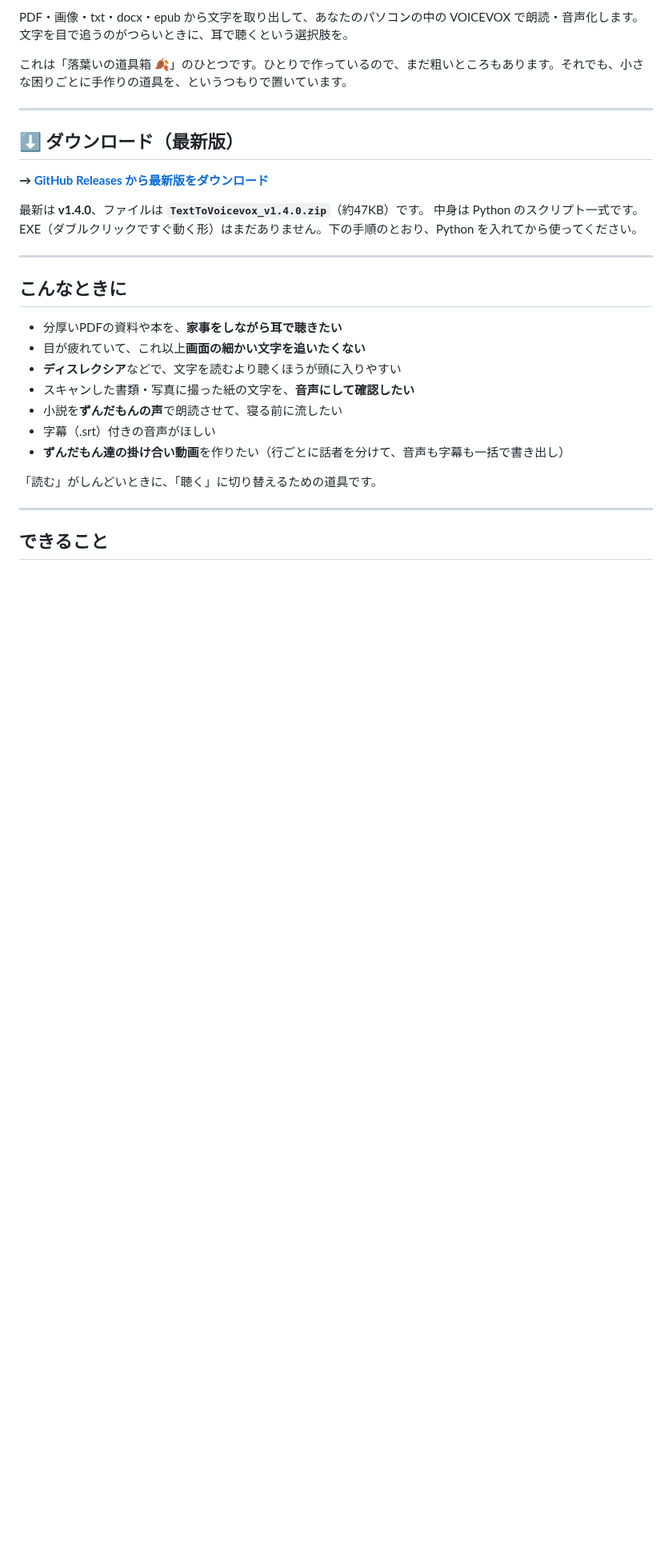
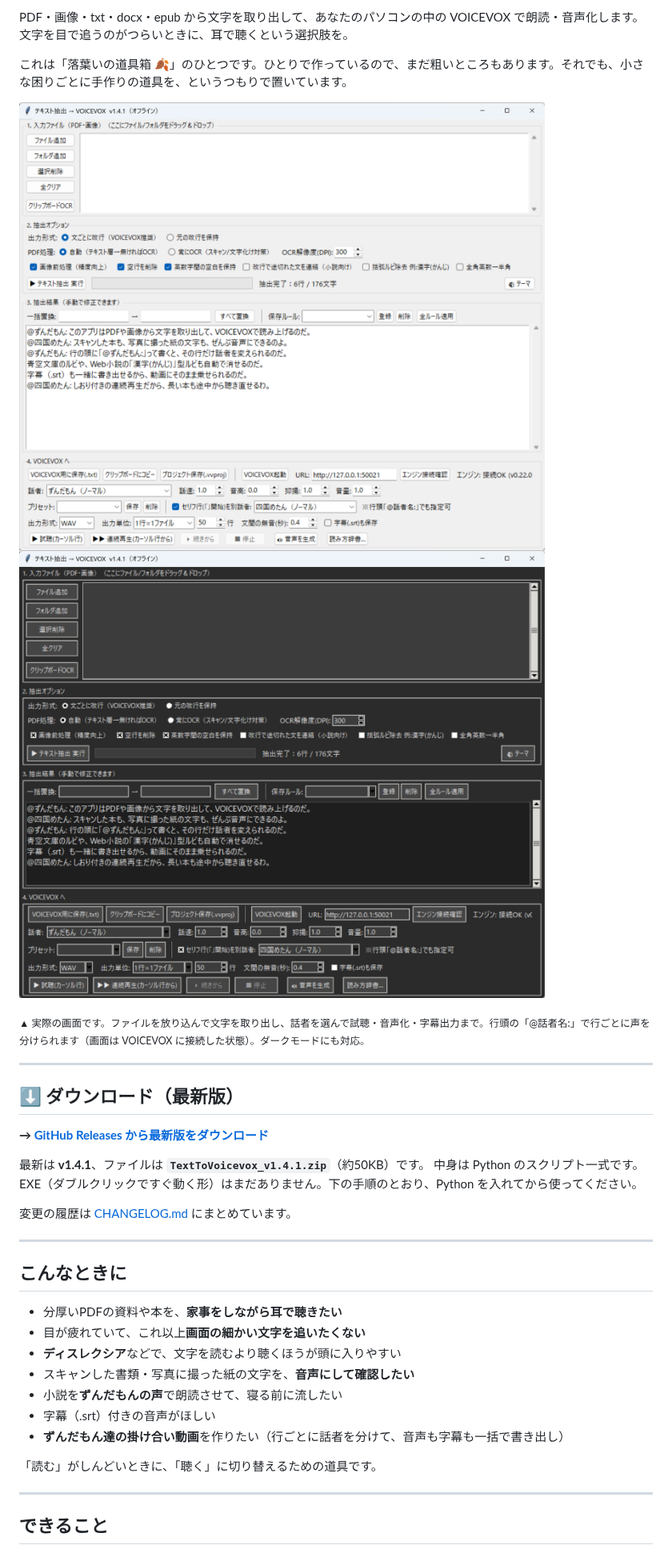
Before and after one commit to rakuyou211-blip/TextToVoicevox, a Markdown page: README.md, the part around one of its changes. Shown at 80% size. Drawn GitHub-style; pictures changed too: docs/screenshot-dark.png (added), docs/screenshot-light.png (added); blank space fills up the shorter version.

```diff
--- a/README.md
+++ b/README.md
@@ -13,7 +13,10 @@ PDF・画像・txt・docx・epub から文字を取り出して、あなたの
 
 これは「落葉いの道具箱 🍂」のひとつです。ひとりで作っているので、まだ粗いところもあります。それでも、小さな困りごとに手作りの道具を、というつもりで置いています。
 
-<!-- TODO: アプリ画面のスクリーンショットを撮って、ここに差し替える（現状スクショ0枚） -->
+![TextToVoicevox のメイン画面](docs/screenshot-light.png#gh-light-mode-only)
+![TextToVoicevox のメイン画面（ダークモード）](docs/screenshot-dark.png#gh-dark-mode-only)
+
+<sub>▲ 実際の画面です。ファイルを放り込んで文字を取り出し、話者を選んで試聴・音声化・字幕出力まで。行頭の「@話者名:」で行ごとに声を分けられます（画面は VOICEVOX に接続した状態）。ダークモードにも対応。</sub>
 
 ---
 
@@ -21,8 +24,10 @@ PDF・画像・txt・docx・epub から文字を取り出して、あなたの
 
 **→ [GitHub Releases から最新版をダウンロード](https://github.com/rakuyou211-blip/TextToVoicevox/releases/latest)**
 
-最新は **v1.4.0**、ファイルは **`TextToVoicevox_v1.4.0.zip`**（約47KB）です。
+最新は **v1.4.1**、ファイルは **`TextToVoicevox_v1.4.1.zip`**（約50KB）です。
 中身は Python のスクリプト一式です。EXE（ダブルクリックですぐ動く形）はまだありません。下の手順のとおり、Python を入れてから使ってください。
+
+変更の履歴は [CHANGELOG.md](CHANGELOG.md) にまとめています。
 
 <!-- TODO: EXE版ができたらここに追記する（現状は未提供） -->
 
```
Also changed, not shown: other parts of README.md (+3 -1 lines), CHANGELOG.md (added, +28 -0 lines), README.en.md (+6 -1 lines), 7 other files.
